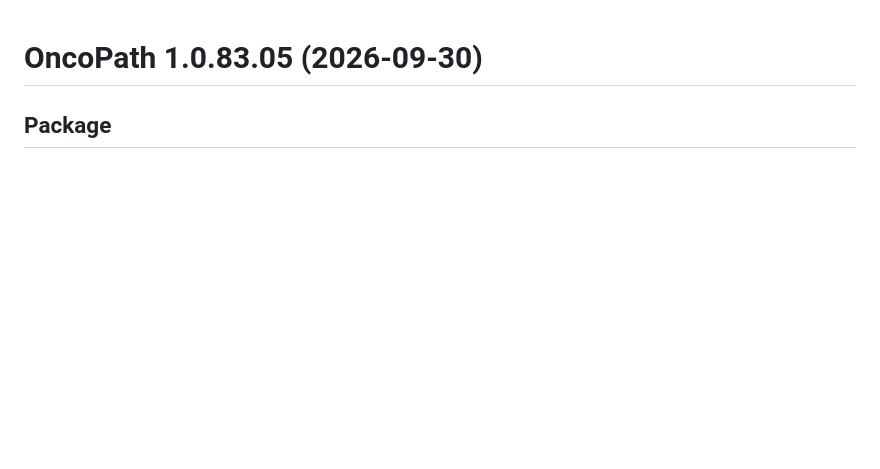
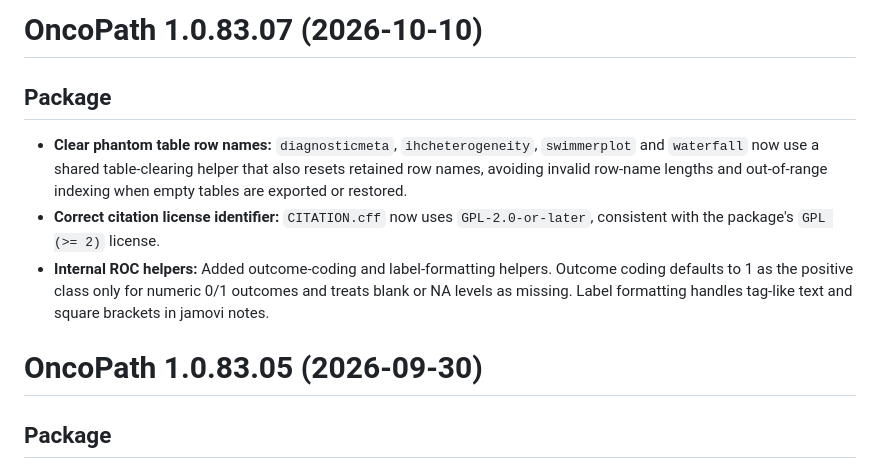
Before and after one commit to sbalci/OncoPath, a Markdown page: NEWS.md, the part around the change. Rendered like a GitHub page; blank space fills up the shorter version.

Commit message:
docs: add release notes for OncoPath 1.0.83.07

```diff
--- a/NEWS.md
+++ b/NEWS.md
@@ -1,3 +1,16 @@
+# OncoPath 1.0.83.07 (2026-10-10)
+
+## Package
+
+- **Clear phantom table row names:** `diagnosticmeta`, `ihcheterogeneity`, `swimmerplot` and
+  `waterfall` now use a shared table-clearing helper that also resets retained row names, avoiding
+  invalid row-name lengths and out-of-range indexing when empty tables are exported or restored.
+- **Correct citation license identifier:** `CITATION.cff` now uses `GPL-2.0-or-later`, consistent
+  with the package's `GPL (>= 2)` license.
+- **Internal ROC helpers:** Added outcome-coding and label-formatting helpers. Outcome coding
+  defaults to 1 as the positive class only for numeric 0/1 outcomes and treats blank or NA levels
+  as missing. Label formatting handles tag-like text and square brackets in jamovi notes.
+
 # OncoPath 1.0.83.05 (2026-09-30)
 
 ## Package
```
